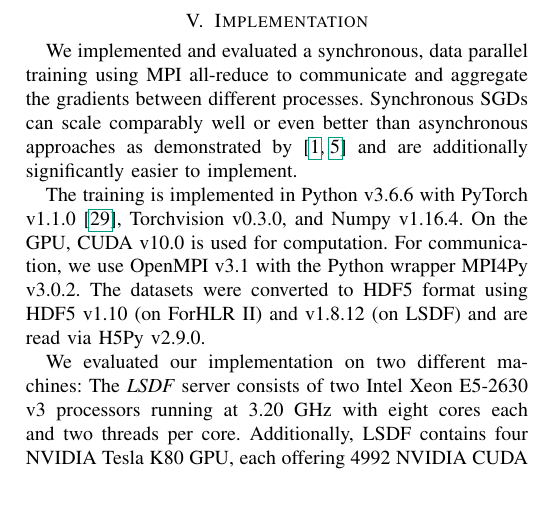
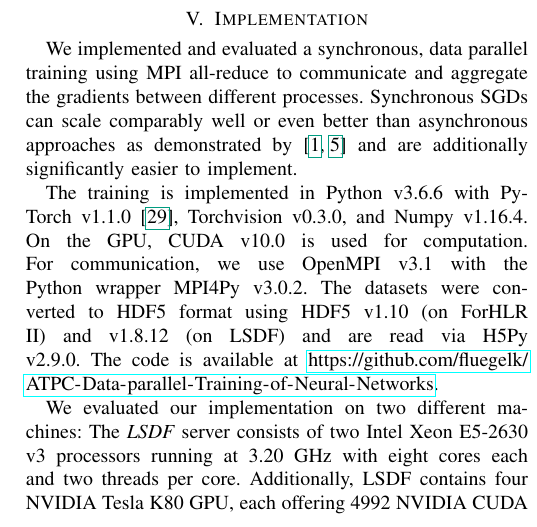
Before and after one commit to fluegelk/ATPC-Data-parallel-Training-of-Neural-Networks, a LaTeX paper (paper/paper.tex): part of one column of page 5 of 8, cut so that both start at the same text, the shorter picture padded with empty space. Compiled offline with pdfLaTeX; a missing font is replaced by an installed copy or a similar font; a LaTeX package or settings file that is missing is left out.

Commit message:
EDIT: add repo url to paper

```diff
--- a/paper/paper.tex
+++ b/paper/paper.tex
@@ -442,7 +442,7 @@
 On the GPU, CUDA v10.0 is used for computation.
 For communication, we use OpenMPI v3.1 with the Python wrapper MPI4Py v3.0.2.
 The datasets were converted to HDF5 format using HDF5 v1.10 (on ForHLR II) and v1.8.12 (on LSDF) and are read via H5Py v2.9.0.
-% The code is available at \url{https://github.com/fluegelk/ATPC-Data-parallel-Training-of-Neural-Networks}.
+The code is available at \url{https://github.com/fluegelk/ATPC-Data-parallel-Training-of-Neural-Networks}.
 
 We evaluated our implementation on two different machines:
 The \emph{LSDF} server consists of two Intel Xeon E5-2630 v3 processors running at 3.20~GHz with eight cores each and two threads per core.
```
